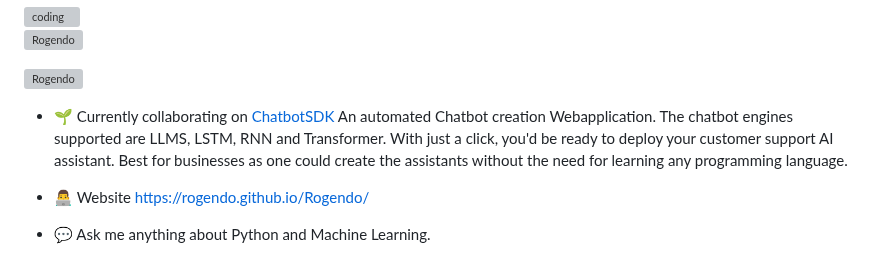
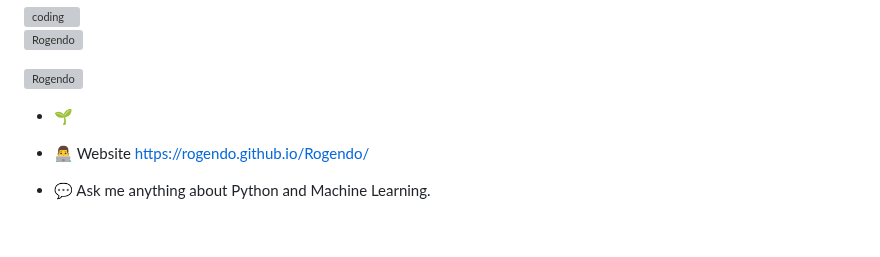
Before and after one commit to Rogendo/Rogendo, a Markdown page: README.md, the part around the change. Rendered like a GitHub page; blank space fills up the shorter version; grey boxes are pictures that could not be loaded.

```diff
--- a/README.md
+++ b/README.md
@@ -9,10 +9,7 @@
 
 
 
-- 🌱 Currently collaborating on <a href="https://github.com/Rogendo/ChatbotSDK">ChatbotSDK</a>  An automated Chatbot creation Webapplication.
-  The chatbot engines supported are LLMS, LSTM, RNN and Transformer. With just a  click, you'd be ready to deploy your customer support AI assistant.
-  Best for businesses as one could create the   assistants without the need for learning any programming language.
-
+- 🌱
 - 👨‍💻 Website https://rogendo.github.io/Rogendo/
 
 - 💬 Ask me anything about Python and Machine Learning.
```
